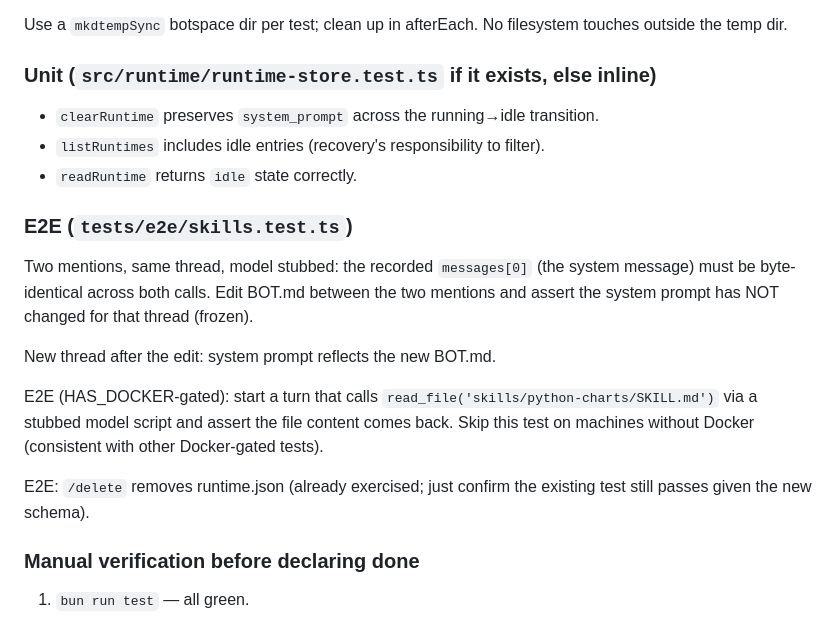
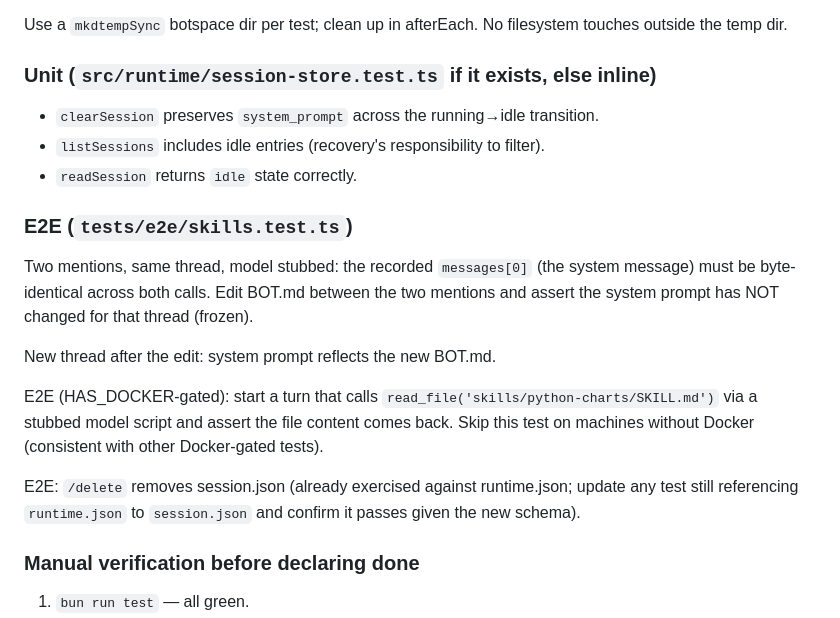
Before and after one commit to eladb/agenta, a Markdown page: specs/skills-botspace.md, the part around one of its changes. GitHub-like rendering.

```diff
--- a/specs/skills-botspace.md
+++ b/specs/skills-botspace.md
@@ -227,12 +244,12 @@ to be long or perfect — its job is to be a load-target for tests.
 Use a `mkdtempSync` botspace dir per test; clean up in afterEach. No
 filesystem touches outside the temp dir.
 
-### Unit (`src/runtime/runtime-store.test.ts` if it exists, else inline)
+### Unit (`src/runtime/session-store.test.ts` if it exists, else inline)
 
-- `clearRuntime` preserves `system_prompt` across the running→idle
+- `clearSession` preserves `system_prompt` across the running→idle
   transition.
-- `listRuntimes` includes idle entries (recovery's responsibility to filter).
-- `readRuntime` returns `idle` state correctly.
+- `listSessions` includes idle entries (recovery's responsibility to filter).
+- `readSession` returns `idle` state correctly.
 
 ### E2E (`tests/e2e/skills.test.ts`)
 
@@ -247,8 +264,9 @@ E2E (HAS_DOCKER-gated): start a turn that calls `read_file('skills/python-charts
 via a stubbed model script and assert the file content comes back. Skip this
 test on machines without Docker (consistent with other Docker-gated tests).
 
-E2E: `/delete` removes runtime.json (already exercised; just confirm the
-existing test still passes given the new schema).
+E2E: `/delete` removes session.json (already exercised against runtime.json;
+update any test still referencing `runtime.json` to `session.json` and
+confirm it passes given the new schema).
 
 ### Manual verification before declaring done
 
```
Also changed, not shown: other parts of specs/skills-botspace.md (+34 -17 lines).
